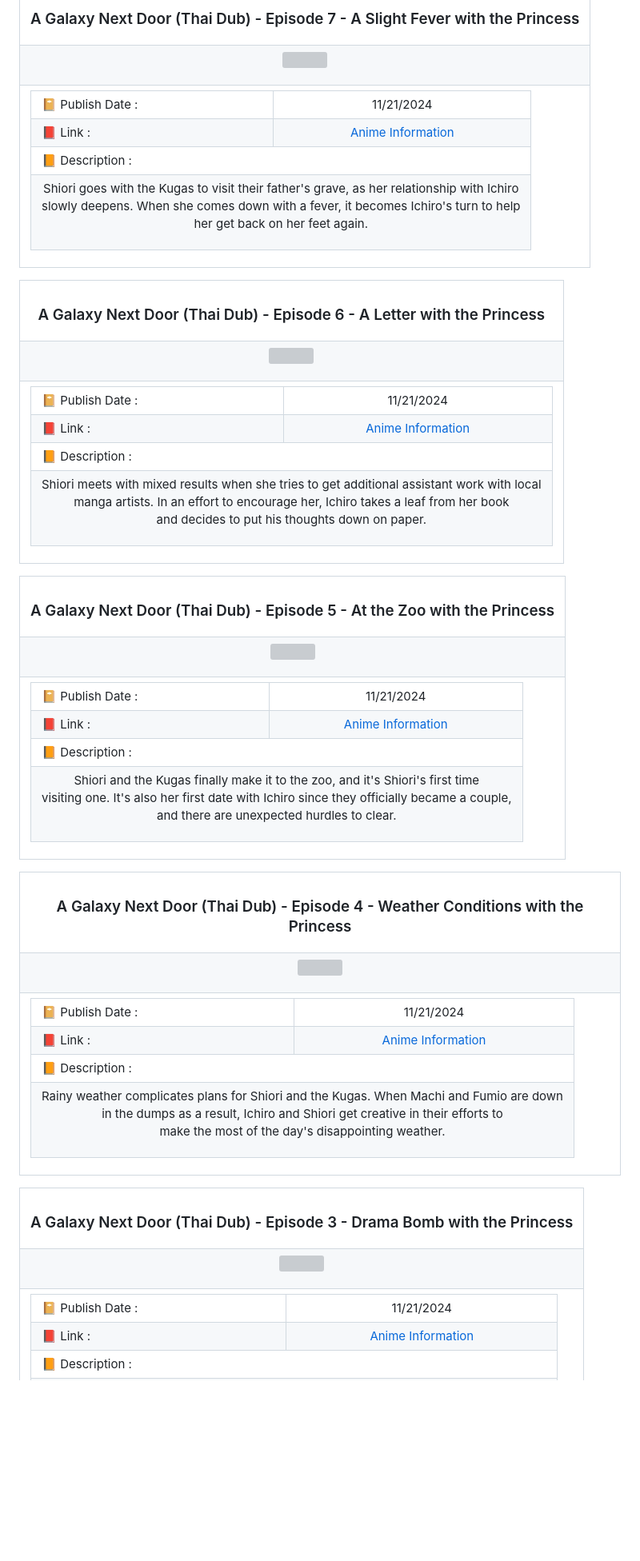
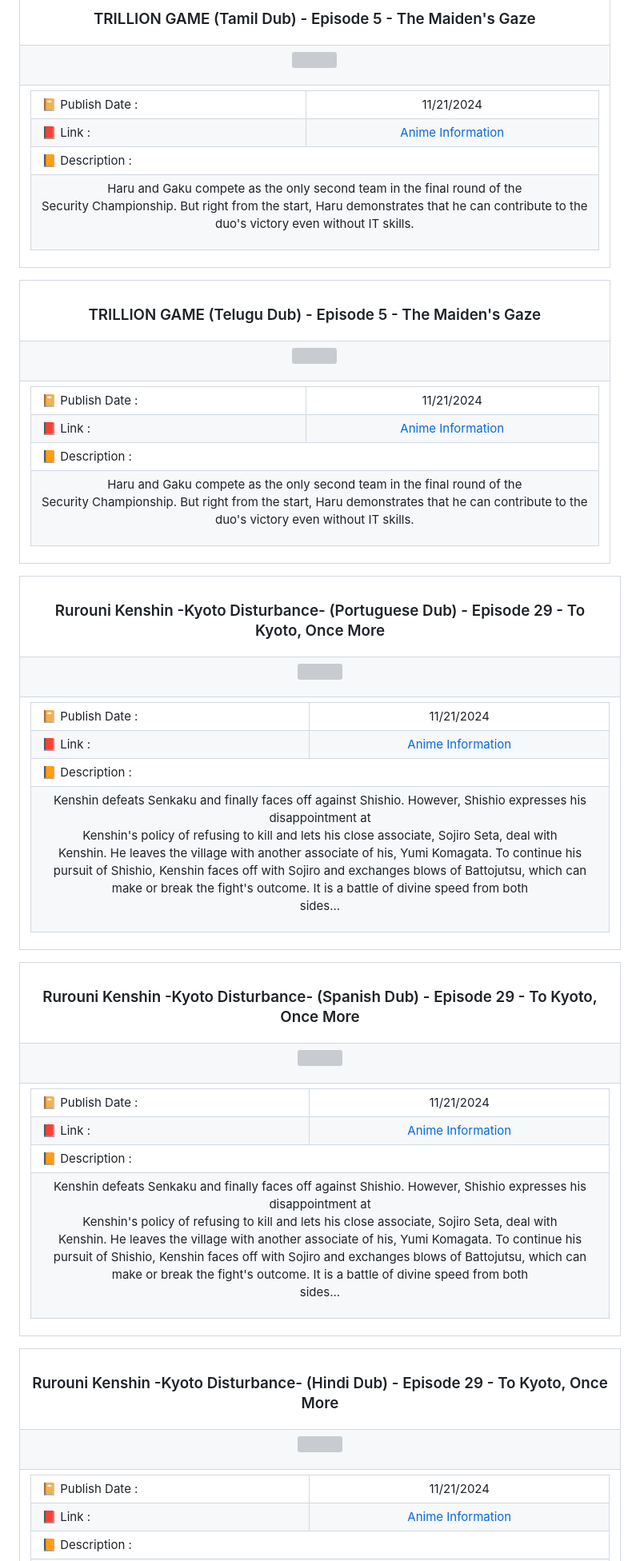
Before and after one commit to Julius-Ulee/Announcements-Anime, a Markdown page: README.md, the part around one of its changes. Shown at 80% size. Drawn GitHub-style; blank space fills up the shorter version; grey boxes are pictures that could not be loaded.

```diff
--- a/README.md
+++ b/README.md
@@ -182,7 +182,7 @@
 
 <table align="center">
 <tr>
-<th><h3 align="center">A Galaxy Next Door (Thai Dub) - Episode 7 - A Slight Fever with the Princess</h3></th>
+<th><h3 align="center">TRILLION GAME (Tamil Dub) - Episode 5 - The Maiden's Gaze</h3></th>
 </tr>
 <tr>
 <td>
@@ -206,7 +206,7 @@
 <td colspan="2">📙 Description :</td></tr>
 <tr>
 <td colspan="2">
-<p align="center">Shiori goes with the Kugas to visit their father's grave, as her relationship with Ichiro<br>slowly deepens. When she comes down with a fever, it becomes Ichiro's turn to help<br>her get back on her feet again.</p>
+<p align="center">Haru and Gaku compete as the only second team in the final round of the<br>Security Championship. But right from the start, Haru demonstrates that he can contribute to the<br>duo's victory even without IT skills.</p>
 </td>
 </tr>
 </table>
@@ -216,7 +216,7 @@
 
 <table align="center">
 <tr>
-<th><h3 align="center">A Galaxy Next Door (Thai Dub) - Episode 6 - A Letter with the Princess</h3></th>
+<th><h3 align="center">TRILLION GAME (Telugu Dub) - Episode 5 - The Maiden's Gaze</h3></th>
 </tr>
 <tr>
 <td>
@@ -240,7 +240,7 @@
 <td colspan="2">📙 Description :</td></tr>
 <tr>
 <td colspan="2">
-<p align="center">Shiori meets with mixed results when she tries to get additional assistant work with local<br>manga artists. In an effort to encourage her, Ichiro takes a leaf from her book<br>and decides to put his thoughts down on paper.</p>
+<p align="center">Haru and Gaku compete as the only second team in the final round of the<br>Security Championship. But right from the start, Haru demonstrates that he can contribute to the<br>duo's victory even without IT skills.</p>
 </td>
 </tr>
 </table>
@@ -250,7 +250,7 @@
 
 <table align="center">
 <tr>
-<th><h3 align="center">A Galaxy Next Door (Thai Dub) - Episode 5 - At the Zoo with the Princess</h3></th>
+<th><h3 align="center">Rurouni Kenshin -Kyoto Disturbance- (Portuguese Dub) - Episode 29 - To Kyoto, Once More</h3></th>
 </tr>
 <tr>
 <td>
@@ -274,7 +274,7 @@
 <td colspan="2">📙 Description :</td></tr>
 <tr>
 <td colspan="2">
-<p align="center">Shiori and the Kugas finally make it to the zoo, and it's Shiori's first time<br>visiting one. It's also her first date with Ichiro since they officially became a couple,<br>and there are unexpected hurdles to clear.</p>
+<p align="center">Kenshin defeats Senkaku and finally faces off against Shishio. However, Shishio expresses his disappointment at<br>Kenshin's policy of refusing to kill and lets his close associate, Sojiro Seta, deal with<br>Kenshin. He leaves the village with another associate of his, Yumi Komagata. To continue his<br>pursuit of Shishio, Kenshin faces off with Sojiro and exchanges blows of Battojutsu, which can<br>make or break the fight's outcome. It is a battle of divine speed from both<br>sides...</p>
 </td>
 </tr>
 </table>
@@ -284,7 +284,7 @@
 
 <table align="center">
 <tr>
-<th><h3 align="center">A Galaxy Next Door (Thai Dub) - Episode 4 - Weather Conditions with the Princess</h3></th>
+<th><h3 align="center">Rurouni Kenshin -Kyoto Disturbance- (Spanish Dub) - Episode 29 - To Kyoto, Once More</h3></th>
 </tr>
 <tr>
 <td>
@@ -308,7 +308,7 @@
 <td colspan="2">📙 Description :</td></tr>
 <tr>
 <td colspan="2">
-<p align="center">Rainy weather complicates plans for Shiori and the Kugas. When Machi and Fumio are down<br>in the dumps as a result, Ichiro and Shiori get creative in their efforts to<br>make the most of the day's disappointing weather.</p>
+<p align="center">Kenshin defeats Senkaku and finally faces off against Shishio. However, Shishio expresses his disappointment at<br>Kenshin's policy of refusing to kill and lets his close associate, Sojiro Seta, deal with<br>Kenshin. He leaves the village with another associate of his, Yumi Komagata. To continue his<br>pursuit of Shishio, Kenshin faces off with Sojiro and exchanges blows of Battojutsu, which can<br>make or break the fight's outcome. It is a battle of divine speed from both<br>sides...</p>
 </td>
 </tr>
 </table>
@@ -318,7 +318,7 @@
 
 <table align="center">
 <tr>
-<th><h3 align="center">A Galaxy Next Door (Thai Dub) - Episode 3 - Drama Bomb with the Princess</h3></th>
+<th><h3 align="center">Rurouni Kenshin -Kyoto Disturbance- (Hindi Dub) - Episode 29 - To Kyoto, Once More</h3></th>
 </tr>
 <tr>
 <td>
```
Also changed, not shown: other parts of README.md (+72 -72 lines).
